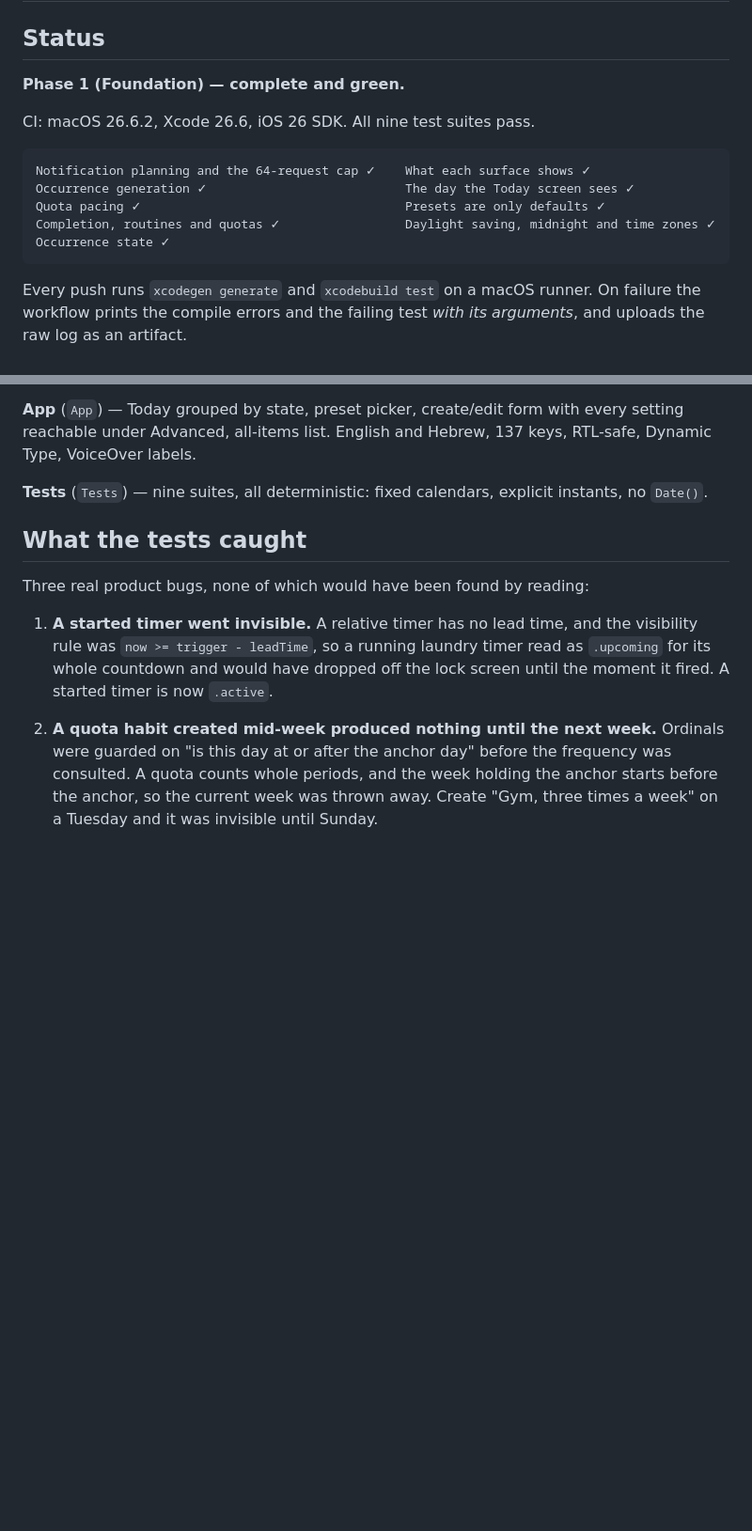
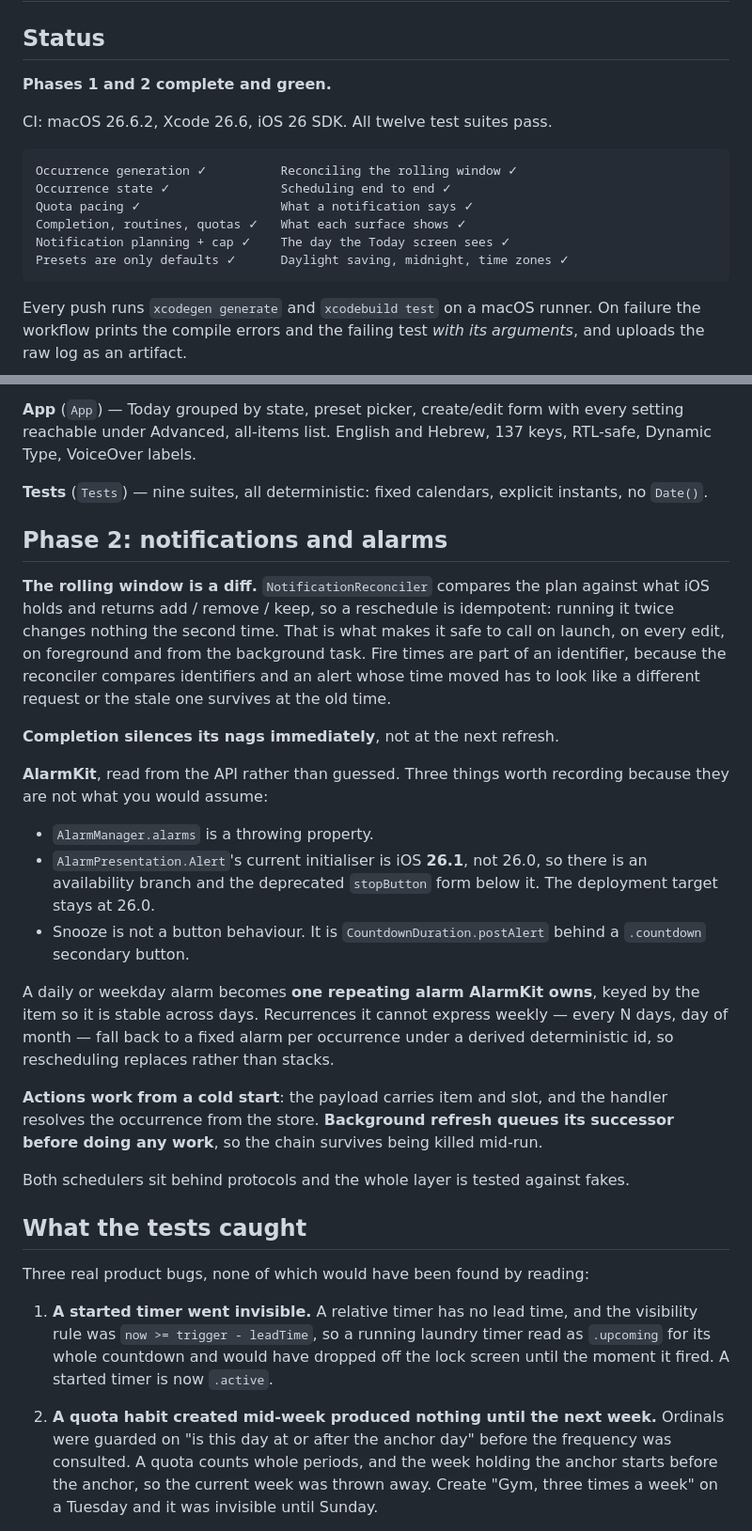
Before and after one commit to tomereinan-create/Daybook, a Markdown page: PROGRESS.md, 2 parts joined by grey strips. Shown at 94% size. Drawn GitHub-style; blank space fills up the shorter version.

Commit message:
Phase 2 green: record what AlarmKit actually wanted
Twelve suites pass. The reconciler's idempotence holds end to end, which is
the property the whole rolling window rests on.

PROGRESS.md gains the phase 2 section, including the three AlarmKit facts that
are not what you would assume from the outside: alarms is a throwing property,
the current Alert initialiser is 26.1 rather than 26.0, and snooze is a
countdown duration rather than a button behaviour.

Manual steps now list the three capabilities to enable, the AlarmKit
entitlement question to settle before submission rather than at review, and
the point at which a physical device stops being optional.

Co-Authored-By: Claude Opus 5 <noreply@anthropic.com>

````diff
--- a/PROGRESS.md
+++ b/PROGRESS.md
@@ -2,16 +2,17 @@
 
 ## Status
 
-**Phase 1 (Foundation) — complete and green.**
+**Phases 1 and 2 complete and green.**
 
-CI: macOS 26.6.2, Xcode 26.6, iOS 26 SDK. All nine test suites pass.
+CI: macOS 26.6.2, Xcode 26.6, iOS 26 SDK. All twelve test suites pass.
 
 ```
-Notification planning and the 64-request cap ✓    What each surface shows ✓
-Occurrence generation ✓                           The day the Today screen sees ✓
-Quota pacing ✓                                    Presets are only defaults ✓
-Completion, routines and quotas ✓                 Daylight saving, midnight and time zones ✓
-Occurrence state ✓
+Occurrence generation ✓          Reconciling the rolling window ✓
+Occurrence state ✓               Scheduling end to end ✓
+Quota pacing ✓                   What a notification says ✓
+Completion, routines, quotas ✓   What each surface shows ✓
+Notification planning + cap ✓    The day the Today screen sees ✓
+Presets are only defaults ✓      Daylight saving, midnight, time zones ✓
 ```
 
 Every push runs `xcodegen generate` and `xcodebuild test` on a macOS runner.
@@ -57,6 +58,40 @@ every setting reachable under Advanced, all-items list. English and Hebrew,
 
 **Tests** (`Tests`) — nine suites, all deterministic: fixed calendars, explicit
 instants, no `Date()`.
+
+## Phase 2: notifications and alarms
+
+**The rolling window is a diff.** `NotificationReconciler` compares the plan
+against what iOS holds and returns add / remove / keep, so a reschedule is
+idempotent: running it twice changes nothing the second time. That is what
+makes it safe to call on launch, on every edit, on foreground and from the
+background task. Fire times are part of an identifier, because the reconciler
+compares identifiers and an alert whose time moved has to look like a different
+request or the stale one survives at the old time.
+
+**Completion silences its nags immediately**, not at the next refresh.
+
+**AlarmKit**, read from the API rather than guessed. Three things worth
+recording because they are not what you would assume:
+
+- `AlarmManager.alarms` is a throwing property.
+- `AlarmPresentation.Alert`'s current initialiser is iOS **26.1**, not 26.0, so
+  there is an availability branch and the deprecated `stopButton` form below it.
+  The deployment target stays at 26.0.
+- Snooze is not a button behaviour. It is `CountdownDuration.postAlert` behind
+  a `.countdown` secondary button.
+
+A daily or weekday alarm becomes **one repeating alarm AlarmKit owns**, keyed by
+the item so it is stable across days. Recurrences it cannot express weekly —
+every N days, day of month — fall back to a fixed alarm per occurrence under a
+derived deterministic id, so rescheduling replaces rather than stacks.
+
+**Actions work from a cold start**: the payload carries item and slot, and the
+handler resolves the occurrence from the store. **Background refresh queues its
+successor before doing any work**, so the chain survives being killed mid-run.
+
+Both schedulers sit behind protocols and the whole layer is tested against
+fakes.
 
 ## What the tests caught
 
````
Also changed, not shown: other parts of PROGRESS.md (+10 -2 lines).
